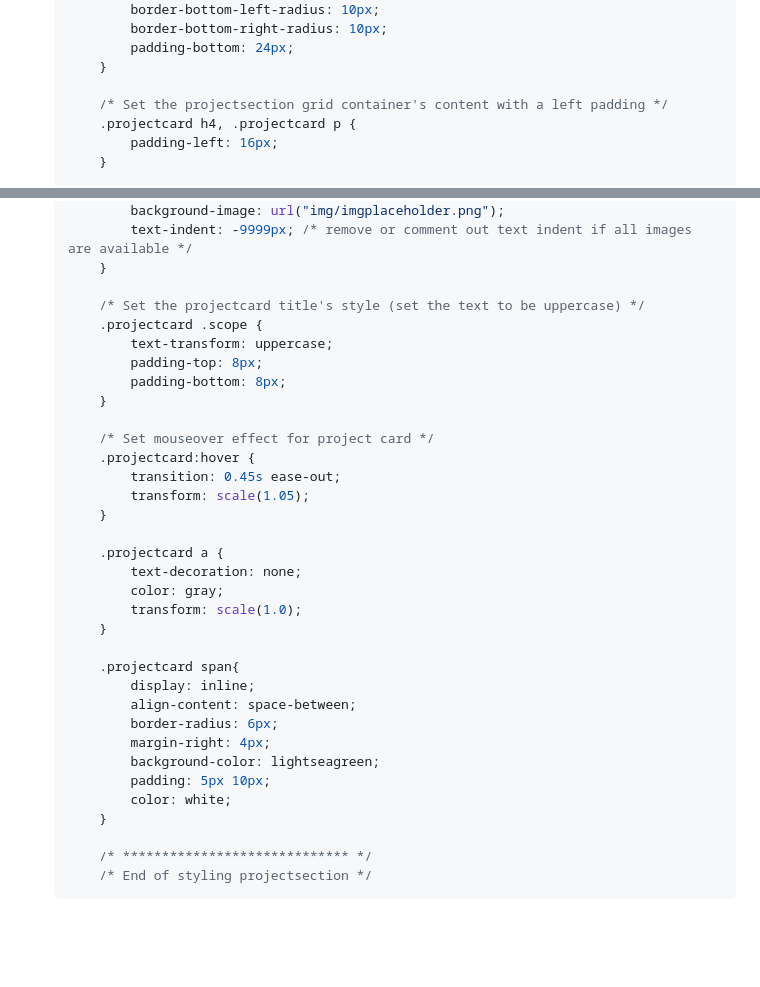
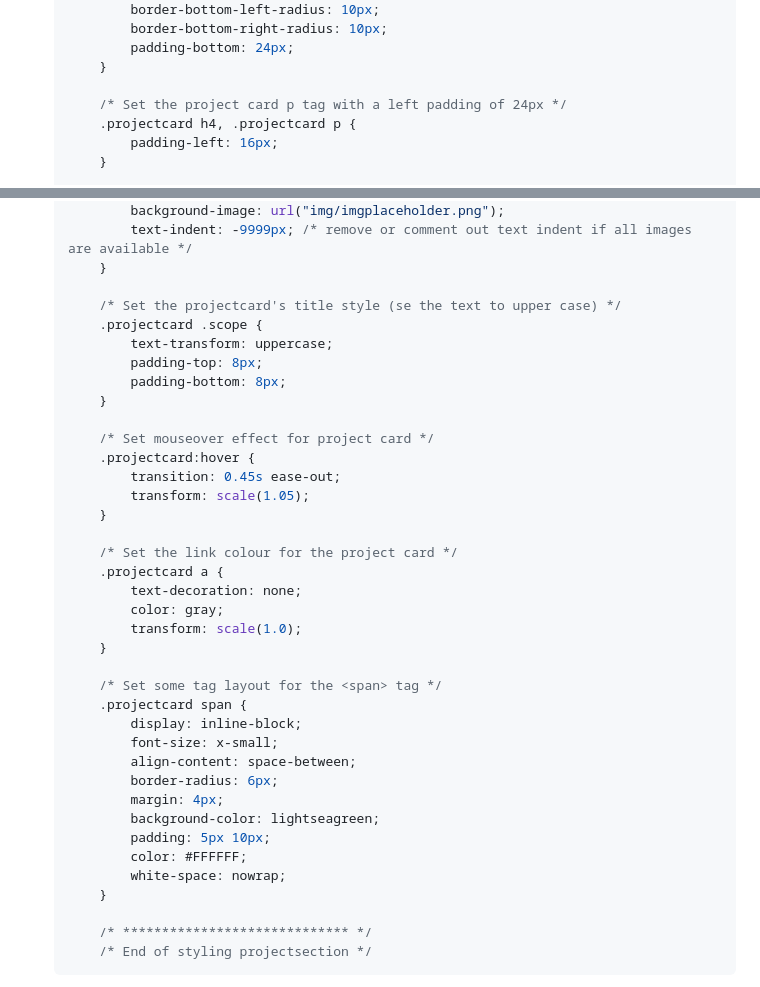
Before and after one commit to yongjinkai5f/htmlcssactivity, a Markdown page: README.md, 2 parts joined by grey strips. Rendered like a GitHub page; blank space fills up the shorter version.

Commit message:
Update README.md for point-7 CSS for project section

```diff
--- a/README.md
+++ b/README.md
@@ -207,7 +207,7 @@
             padding-bottom: 24px;
         }
 
-        /* Set the projectsection grid container's content with a left padding */
+        /* Set the project card p tag with a left padding of 24px */
         .projectcard h4, .projectcard p {
             padding-left: 16px;
         }
@@ -228,7 +228,7 @@
             text-indent: -9999px; /* remove or comment out text indent if all images are available */
         }
 
-        /* Set the projectcard title's style (set the text to be uppercase) */
+        /* Set the projectcard's title style (se the text to upper case) */
         .projectcard .scope {
             text-transform: uppercase;
             padding-top: 8px;
@@ -241,20 +241,24 @@
             transform: scale(1.05);
         }
 
+        /* Set the link colour for the project card */
         .projectcard a {
             text-decoration: none;
             color: gray;
             transform: scale(1.0);
         }
 
-        .projectcard span{
-            display: inline;
+        /* Set some tag layout for the <span> tag */
+        .projectcard span {
+            display: inline-block;
+            font-size: x-small;
             align-content: space-between;
             border-radius: 6px;
-            margin-right: 4px;
+            margin: 4px;
             background-color: lightseagreen;
             padding: 5px 10px;
-            color: white;
+            color: #FFFFFF;
+            white-space: nowrap;
         }
 
         /* ***************************** */
```
